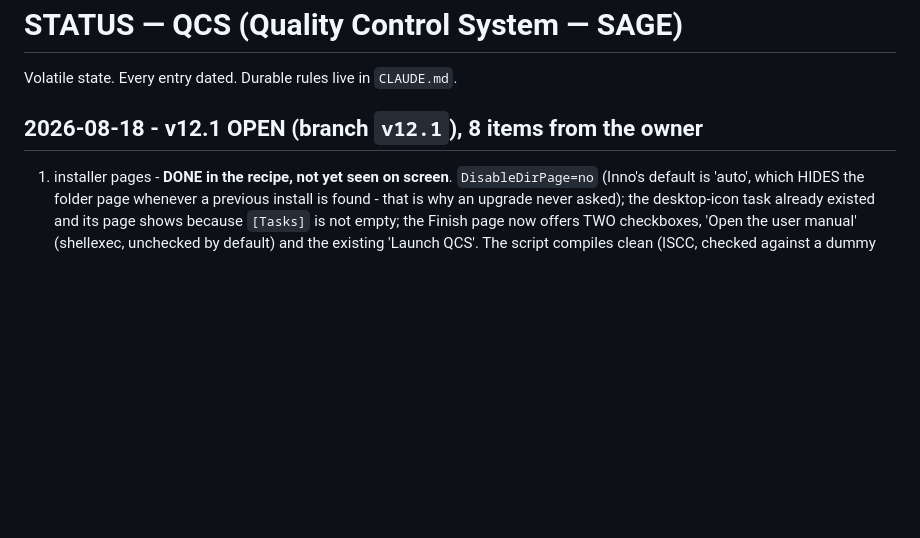
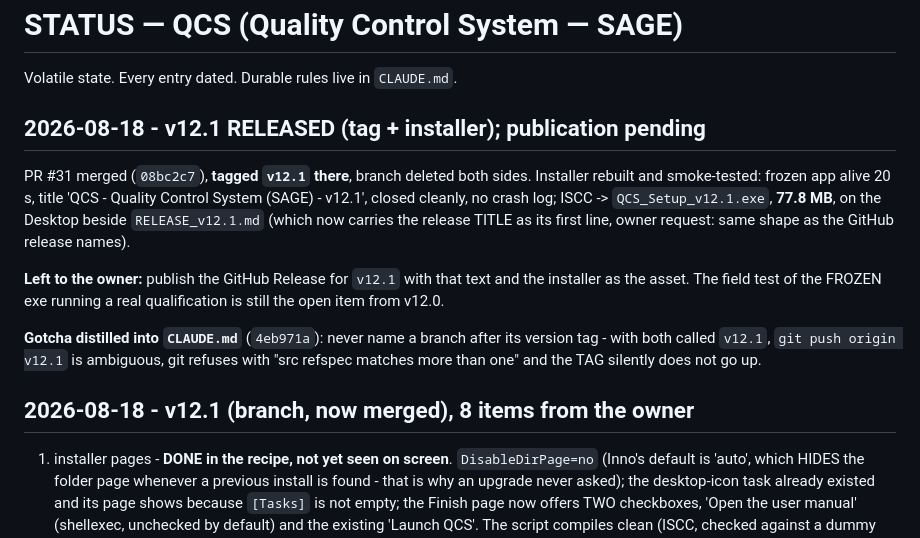
Before and after one commit to RepSage/QCS_SAGE, a Markdown page: STATUS.md, the part around the change. Drawn GitHub-style; blank space fills up the shorter version.

Commit message:
v12.1: STATUS - tagged, installer built, publication pending

```diff
--- a/STATUS.md
+++ b/STATUS.md
@@ -2,7 +2,25 @@
 
 Volatile state. Every entry dated. Durable rules live in `CLAUDE.md`.
 
-## 2026-08-18 - v12.1 OPEN (branch `v12.1`), 8 items from the owner
+## 2026-08-18 - v12.1 RELEASED (tag + installer); publication pending
+
+PR #31 merged (`08bc2c7`), **tagged `v12.1` there**, branch deleted both
+sides. Installer rebuilt and smoke-tested: frozen app alive 20 s, title
+'QCS - Quality Control System (SAGE)  -  v12.1', closed cleanly, no crash
+log; ISCC -> `QCS_Setup_v12.1.exe`, **77.8 MB**, on the Desktop beside
+`RELEASE_v12.1.md` (which now carries the release TITLE as its first line,
+owner request: same shape as the GitHub release names).
+
+**Left to the owner:** publish the GitHub Release for `v12.1` with that
+text and the installer as the asset. The field test of the FROZEN exe
+running a real qualification is still the open item from v12.0.
+
+**Gotcha distilled into `CLAUDE.md`** (`4eb971a`): never name a branch
+after its version tag - with both called `v12.1`, `git push origin v12.1`
+is ambiguous, git refuses with "src refspec matches more than one" and the
+TAG silently does not go up.
+
+## 2026-08-18 - v12.1 (branch, now merged), 8 items from the owner
 
 1. installer pages - **DONE in the recipe, not yet seen on screen**.
    `DisableDirPage=no` (Inno's default is 'auto', which HIDES the folder
```
